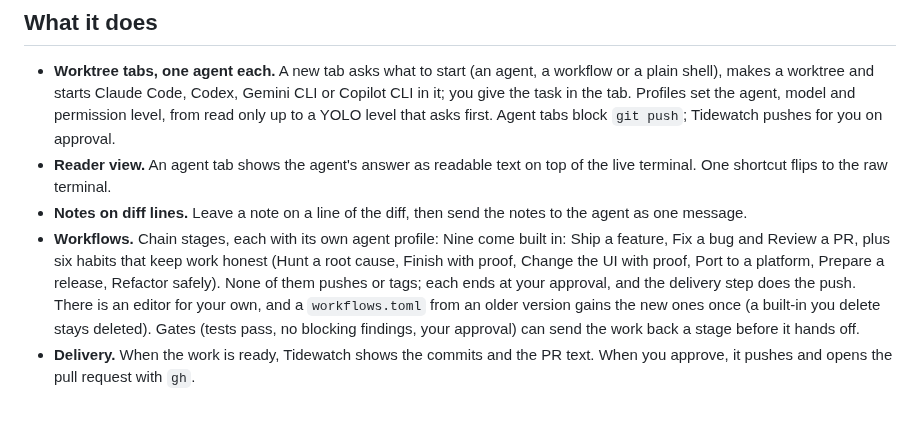
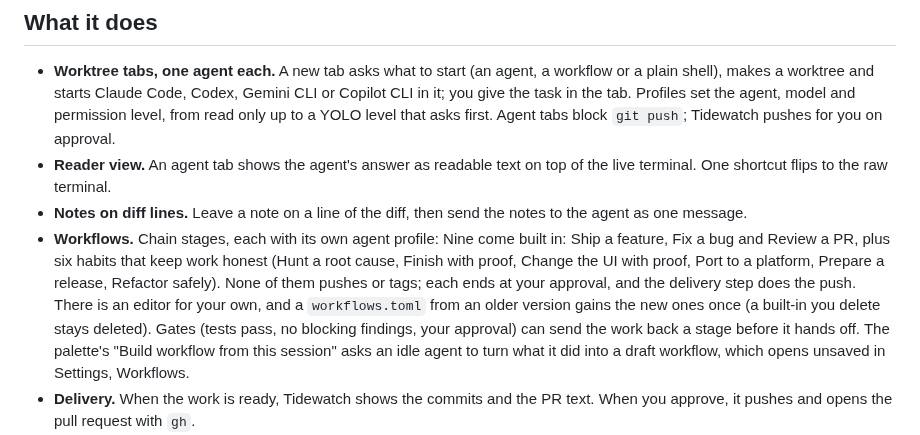
Before and after one commit to Hobo-Ware/tidewatch, a Markdown page: README.md, the part around the change. Rendered like a GitHub page; blank space fills up the shorter version.

Commit message:
docs: Build workflow from this session in the project rules, README and ledger

```diff
--- a/README.md
+++ b/README.md
@@ -18,7 +18,7 @@ Status: v0.1.0, the first release. Showcase page: [tidewatch.hoboware.dev](https
 - **Worktree tabs, one agent each.** A new tab asks what to start (an agent, a workflow or a plain shell), makes a worktree and starts Claude Code, Codex, Gemini CLI or Copilot CLI in it; you give the task in the tab. Profiles set the agent, model and permission level, from read only up to a YOLO level that asks first. Agent tabs block `git push`; Tidewatch pushes for you on approval.
 - **Reader view.** An agent tab shows the agent's answer as readable text on top of the live terminal. One shortcut flips to the raw terminal.
 - **Notes on diff lines.** Leave a note on a line of the diff, then send the notes to the agent as one message.
-- **Workflows.** Chain stages, each with its own agent profile: Nine come built in: Ship a feature, Fix a bug and Review a PR, plus six habits that keep work honest (Hunt a root cause, Finish with proof, Change the UI with proof, Port to a platform, Prepare a release, Refactor safely). None of them pushes or tags; each ends at your approval, and the delivery step does the push. There is an editor for your own, and a `workflows.toml` from an older version gains the new ones once (a built-in you delete stays deleted). Gates (tests pass, no blocking findings, your approval) can send the work back a stage before it hands off.
+- **Workflows.** Chain stages, each with its own agent profile: Nine come built in: Ship a feature, Fix a bug and Review a PR, plus six habits that keep work honest (Hunt a root cause, Finish with proof, Change the UI with proof, Port to a platform, Prepare a release, Refactor safely). None of them pushes or tags; each ends at your approval, and the delivery step does the push. There is an editor for your own, and a `workflows.toml` from an older version gains the new ones once (a built-in you delete stays deleted). Gates (tests pass, no blocking findings, your approval) can send the work back a stage before it hands off. The palette's "Build workflow from this session" asks an idle agent to turn what it did into a draft workflow, which opens unsaved in Settings, Workflows.
 - **Delivery.** When the work is ready, Tidewatch shows the commits and the PR text. When you approve, it pushes and opens the pull request with `gh`.
 - **Overview and focus mode.** Overview lists every tab with its state: working, needs you, done or failed. Focus mode hides the history so the terminal gets the whole window.
 - **Session restore.** Quitting saves your tabs. The next launch brings them back and resumes the agents where the CLI can. `--no-restore` or a setting turns it off. `resume_agents` in `settings.toml` (Settings, General, Startup) is `auto` (run the resume command), `prefill` (type it and leave Enter to you) or `off` (a plain shell); after a crash or a kill of Tidewatch or its agent the command is always typed and never run. A YOLO tab resumes with the same permissions it ran at, but its command is always typed and waits for Enter, whatever the setting (`off` still gives a plain shell). On macOS, Settings, General, Startup also has Open at login, which asks the system and keeps no setting of its own.
```
Also changed, not shown: .agents/rules/project.md (+13 -10 lines), LEDGER.md (+6 -1 lines).
